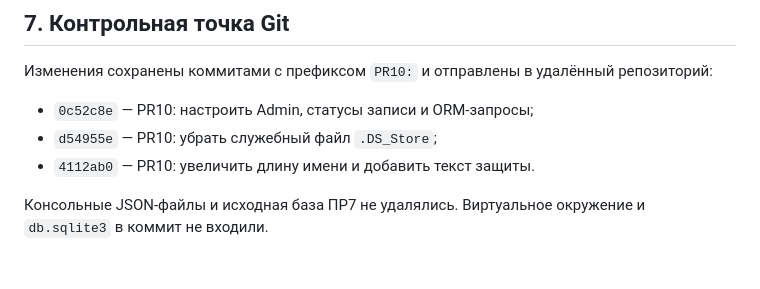
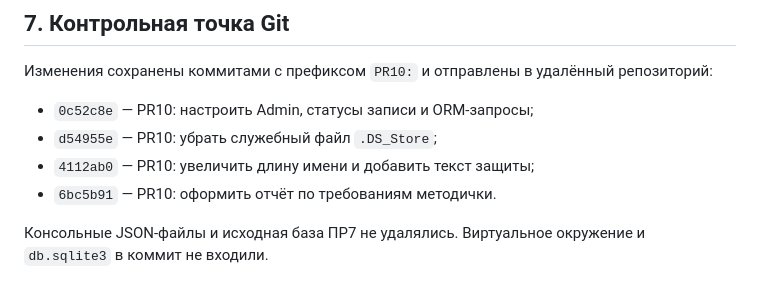
Before and after one commit to katshuuu/doctor-appointment-service, a Markdown page: ОТЧЕТ_ПР10.md, the part around the change. Drawn GitHub-style.

Commit message:
PR10: указать коммиты отчёта в контрольной точке Git
Co-authored-by: Cursor <cursoragent@cursor.com>

```diff
--- a/ОТЧЕТ_ПР10.md
+++ b/ОТЧЕТ_ПР10.md
@@ -192,7 +192,8 @@ https://github.com/katshuuu/doctor-appointment-service
 
 - `0c52c8e` — PR10: настроить Admin, статусы записи и ORM-запросы;
 - `d54955e` — PR10: убрать служебный файл `.DS_Store`;
-- `4112ab0` — PR10: увеличить длину имени и добавить текст защиты.
+- `4112ab0` — PR10: увеличить длину имени и добавить текст защиты;
+- `6bc5b91` — PR10: оформить отчёт по требованиям методички.
 
 Консольные JSON-файлы и исходная база ПР7 не удалялись.
 Виртуальное окружение и `db.sqlite3` в коммит не входили.
```
